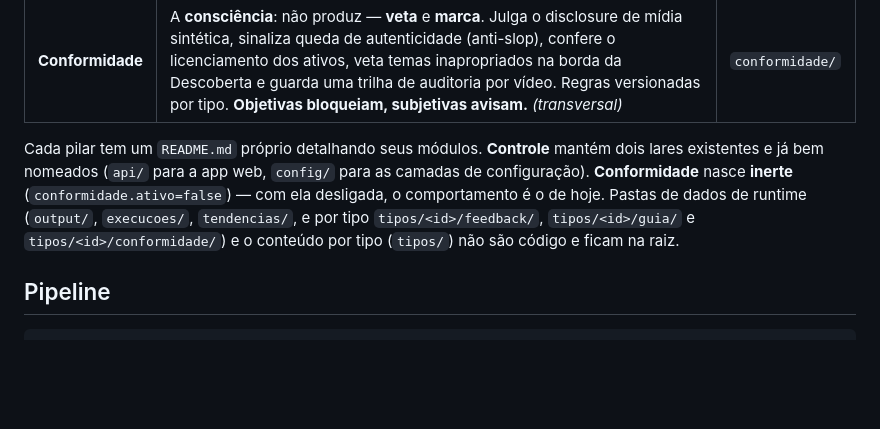
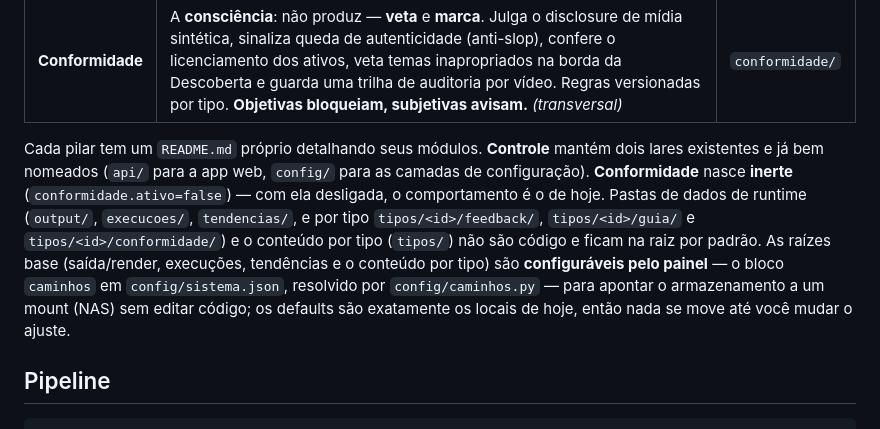
Before and after one commit to DaviASCardoso/youtube_video_generator, a Markdown page: README.md, the part around the change. GitHub-like rendering; blank space fills up the shorter version.

Commit message:
Docs: raízes de armazenamento configuráveis (CLAUDE.md + READMEs)

```diff
--- a/README.md
+++ b/README.md
@@ -24,7 +24,7 @@ O sistema é organizado em **sete pilares**, cada um com uma responsabilidade cl
 | **Operações** | Rodar sem supervisão: **agendar** os jobs de todo pilar e **orquestrar reativamente** o pipeline, respondendo a falhas por um **motor classificado** (transitório/permanente/auth/quota/recurso → backoff honrado+jitter, failover, circuit breaker, defer, dead-letter), recuperar runs após reboot, coletar saúde e emitir eventos. *(transversal)* | `operacoes/` |
 | **Conformidade** | A **consciência**: não produz — **veta** e **marca**. Julga o disclosure de mídia sintética, sinaliza queda de autenticidade (anti-slop), confere o licenciamento dos ativos, veta temas inapropriados na borda da Descoberta e guarda uma trilha de auditoria por vídeo. Regras versionadas por tipo. **Objetivas bloqueiam, subjetivas avisam.** *(transversal)* | `conformidade/` |
 
-Cada pilar tem um `README.md` próprio detalhando seus módulos. **Controle** mantém dois lares existentes e já bem nomeados (`api/` para a app web, `config/` para as camadas de configuração). **Conformidade** nasce **inerte** (`conformidade.ativo=false`) — com ela desligada, o comportamento é o de hoje. Pastas de dados de runtime (`output/`, `execucoes/`, `tendencias/`, e por tipo `tipos/<id>/feedback/`, `tipos/<id>/guia/` e `tipos/<id>/conformidade/`) e o conteúdo por tipo (`tipos/`) não são código e ficam na raiz.
+Cada pilar tem um `README.md` próprio detalhando seus módulos. **Controle** mantém dois lares existentes e já bem nomeados (`api/` para a app web, `config/` para as camadas de configuração). **Conformidade** nasce **inerte** (`conformidade.ativo=false`) — com ela desligada, o comportamento é o de hoje. Pastas de dados de runtime (`output/`, `execucoes/`, `tendencias/`, e por tipo `tipos/<id>/feedback/`, `tipos/<id>/guia/` e `tipos/<id>/conformidade/`) e o conteúdo por tipo (`tipos/`) não são código e ficam na raiz por padrão. As raízes base (saída/render, execuções, tendências e o conteúdo por tipo) são **configuráveis pelo painel** — o bloco `caminhos` em `config/sistema.json`, resolvido por `config/caminhos.py` — para apontar o armazenamento a um mount (NAS) sem editar código; os defaults são exatamente os locais de hoje, então nada se move até você mudar o ajuste.
 
 ## Pipeline
 
```
Also changed, not shown: api/README.md (+4 -1 lines).
